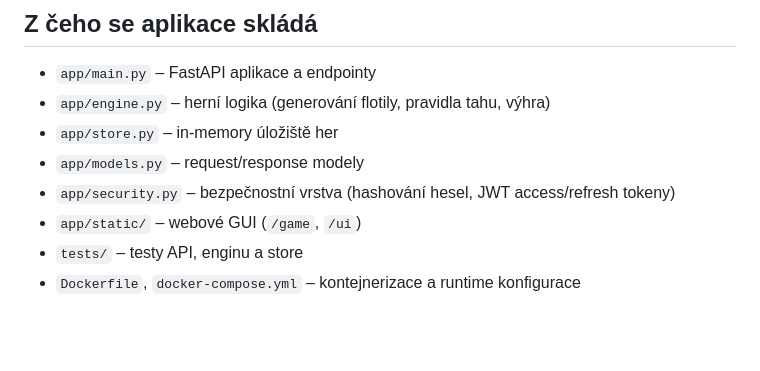
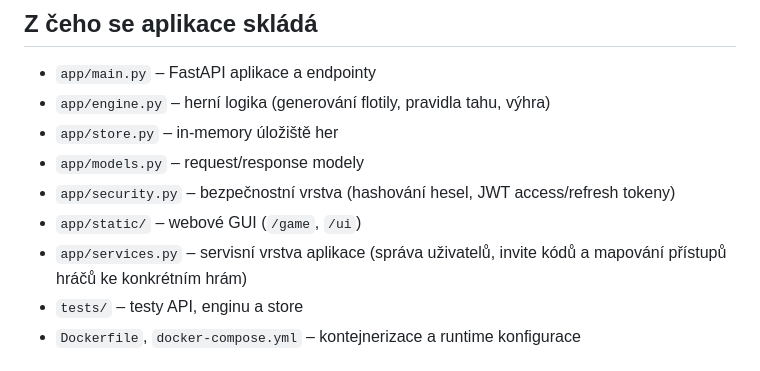
Before and after one commit to TMLowKey/battleships-with-restAPI, a Markdown page: README.md, the part around the change. GitHub-like rendering; blank space fills up the shorter version.

Commit message:
feat: update README

```diff
--- a/README.md
+++ b/README.md
@@ -70,6 +70,7 @@ Pro menší API-first službu jde podle mě o praktičtější volbu.
 * `app/models.py` – request/response modely
 * `app/security.py` – bezpečnostní vrstva (hashování hesel, JWT access/refresh tokeny)
 * `app/static/` – webové GUI (`/game`, `/ui`)
+* `app/services.py` – servisní vrstva aplikace (správa uživatelů, invite kódů a mapování přístupů hráčů ke konkrétním hrám)
 * `tests/` – testy API, enginu a store
 * `Dockerfile`, `docker-compose.yml` – kontejnerizace a runtime konfigurace
 
```
